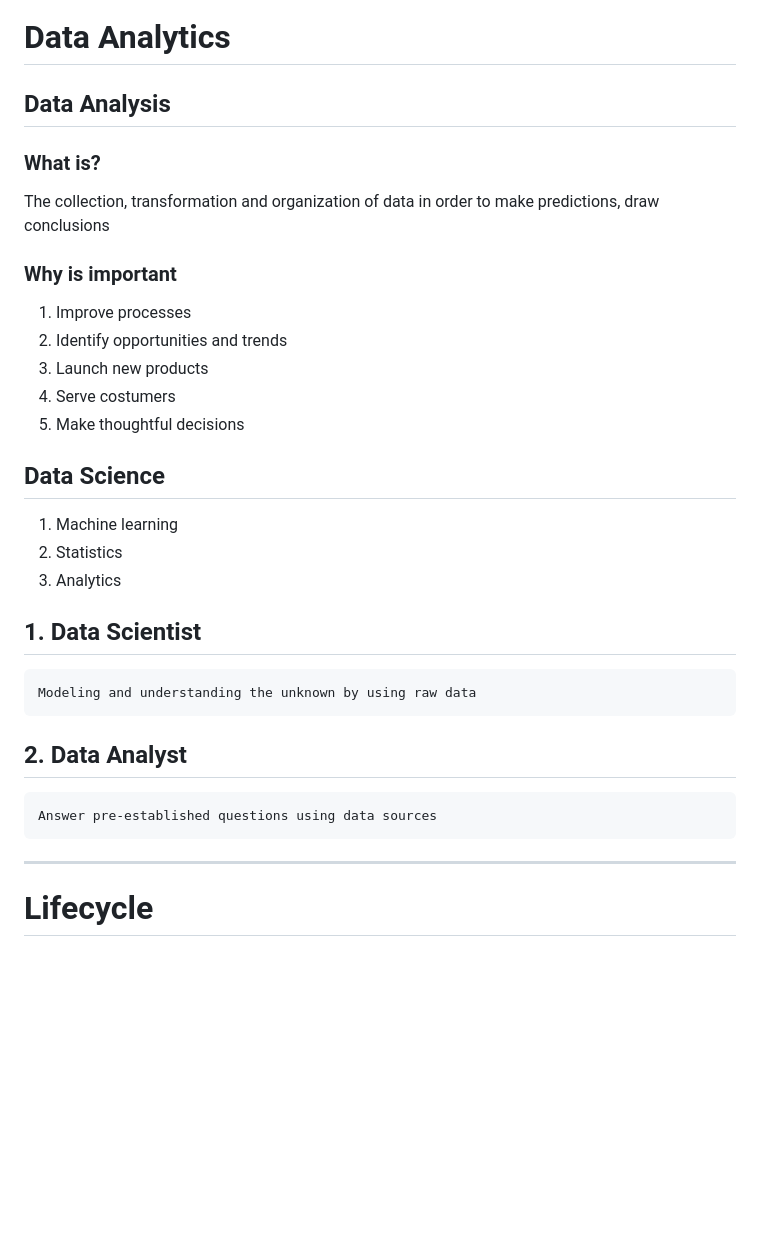
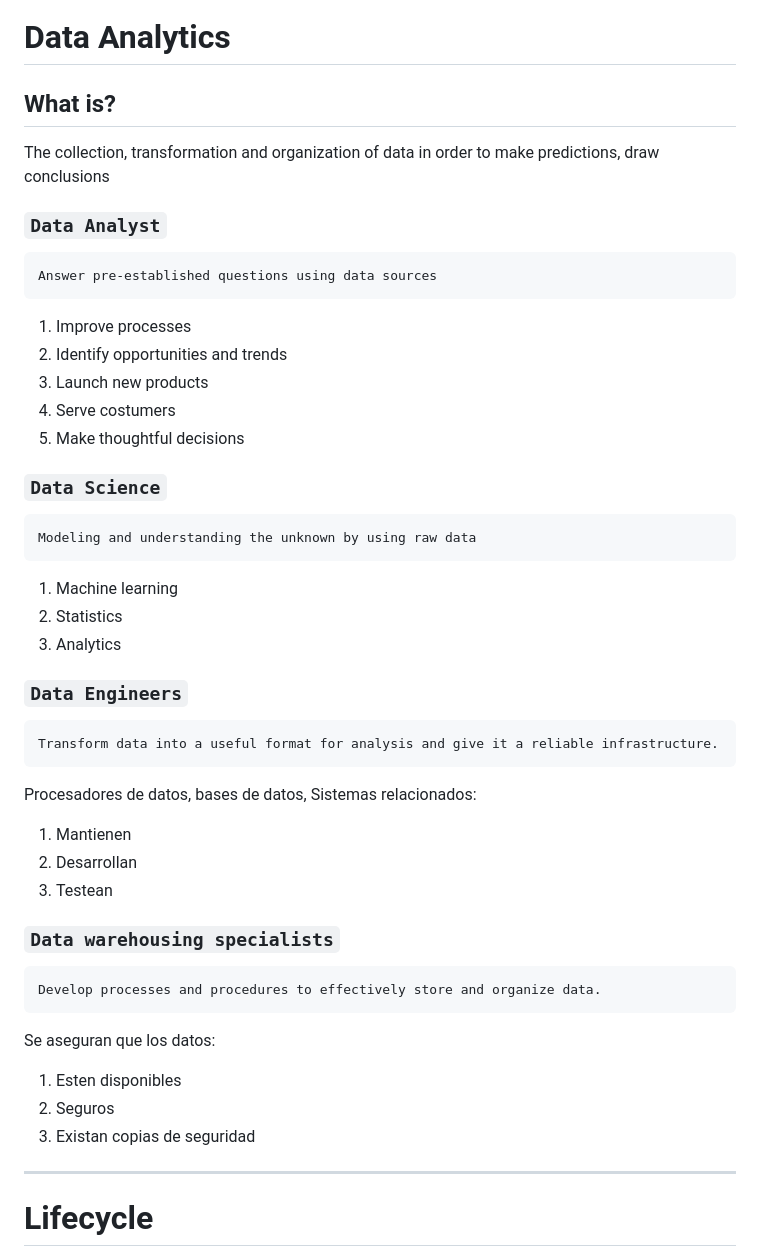
Before and after one commit to Leo-Zubiri/Data-Analytics-Google, a Markdown page: docs/README.md, the part around the change. Drawn GitHub-style; blank space fills up the shorter version.

Commit message:
Clean Data

```diff
--- a/docs/README.md
+++ b/docs/README.md
@@ -1,13 +1,12 @@
 
 # Data Analytics
 
-## Data Analysis
-
-### What is?
+## What is?
 The collection, transformation and organization of data in order to make predictions, draw conclusions
 
 
-### Why is important
+### `Data Analyst`
+    Answer pre-established questions using data sources
 
 1. Improve processes
 2. Identify opportunities and trends
@@ -15,15 +14,31 @@ The collection, transformation and organization of data in order to make predict
 4. Serve costumers
 5. Make thoughtful decisions
 
-## Data Science
+### `Data Science`
+    Modeling and understanding the unknown by using raw data
+
 1. Machine learning
 2. Statistics
 3. Analytics
 
-## 1. Data Scientist
-    Modeling and understanding the unknown by using raw data
-## 2. Data Analyst
-    Answer pre-established questions using data sources
+
+### `Data Engineers`
+    Transform data into a useful format for analysis and give it a reliable infrastructure.
+
+Procesadores de datos, bases de datos, Sistemas relacionados:
+
+1. Mantienen
+2. Desarrollan
+3. Testean
+
+### `Data warehousing specialists`
+    Develop processes and procedures to effectively store and organize data.
+
+Se aseguran que los datos:
+
+1. Esten disponibles
+2. Seguros
+3. Existan copias de seguridad
 
 ---
 
```
Also changed, not shown: docs/md/process.md (+21 -0 lines).
